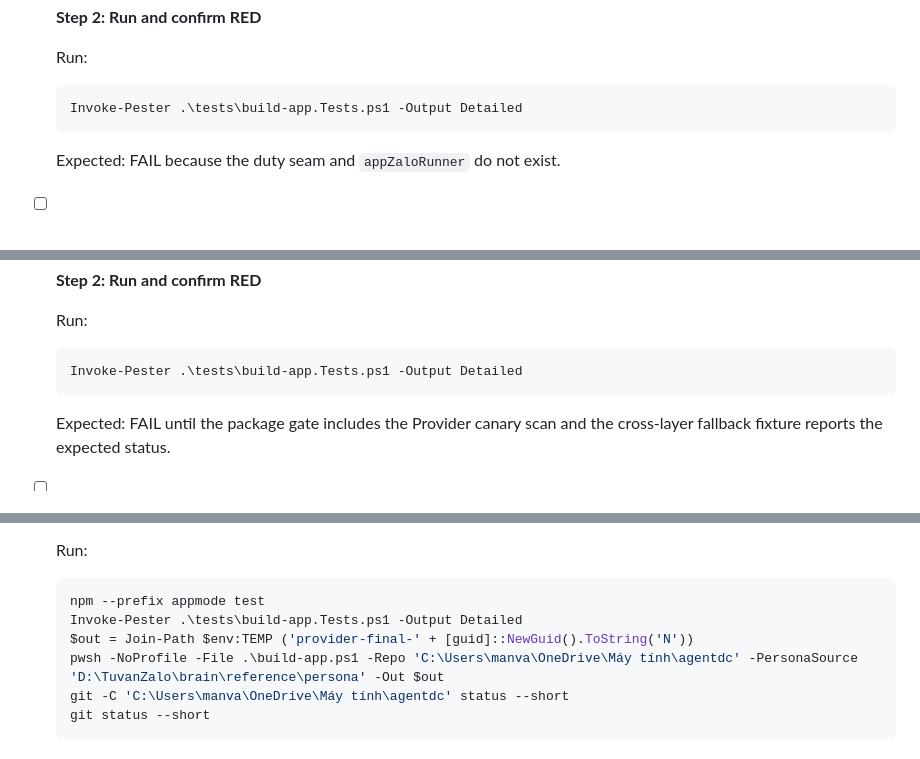
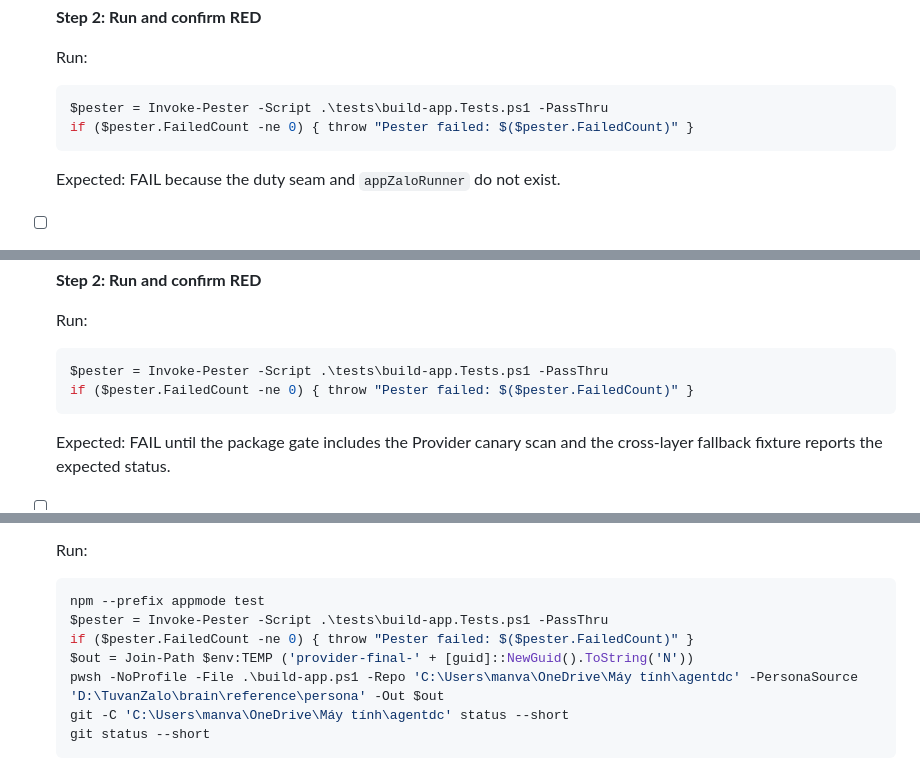
Before and after one commit to boizdeeptry/Zalo-Bot, a Markdown page: .planning/plans/2026-08-06-provider-routing.md, 3 parts joined by grey strips. Rendered like a GitHub page.

Commit message:
docs: use installed Pester syntax in plans

````diff
--- a/.planning/plans/2026-08-06-provider-routing.md
+++ b/.planning/plans/2026-08-06-provider-routing.md
@@ -347,7 +347,8 @@
   Run:
 
   ```powershell
-  Invoke-Pester .\tests\build-app.Tests.ps1 -Output Detailed
+  $pester = Invoke-Pester -Script .\tests\build-app.Tests.ps1 -PassThru
+  if ($pester.FailedCount -ne 0) { throw "Pester failed: $($pester.FailedCount)" }
   ```
 
   Expected: FAIL because the duty seam and `appZaloRunner` do not exist.
@@ -578,7 +579,8 @@
   Run:
 
   ```powershell
-  Invoke-Pester .\tests\build-app.Tests.ps1 -Output Detailed
+  $pester = Invoke-Pester -Script .\tests\build-app.Tests.ps1 -PassThru
+  if ($pester.FailedCount -ne 0) { throw "Pester failed: $($pester.FailedCount)" }
   ```
 
   Expected: FAIL until the package gate includes the Provider canary scan and the cross-layer fallback fixture reports the expected status.
@@ -593,7 +595,8 @@
 
   ```powershell
   npm --prefix appmode test
-  Invoke-Pester .\tests\build-app.Tests.ps1 -Output Detailed
+  $pester = Invoke-Pester -Script .\tests\build-app.Tests.ps1 -PassThru
+  if ($pester.FailedCount -ne 0) { throw "Pester failed: $($pester.FailedCount)" }
   $out = Join-Path $env:TEMP ('provider-final-' + [guid]::NewGuid().ToString('N'))
   pwsh -NoProfile -File .\build-app.ps1 -Repo 'C:\Users\manva\OneDrive\Máy tính\agentdc' -PersonaSource 'D:\TuvanZalo\brain\reference\persona' -Out $out
   git -C 'C:\Users\manva\OneDrive\Máy tính\agentdc' status --short
````
Also changed, not shown: .planning/plans/2026-08-09-zalo-thread-cli-sessions.md (+4 -2 lines).
